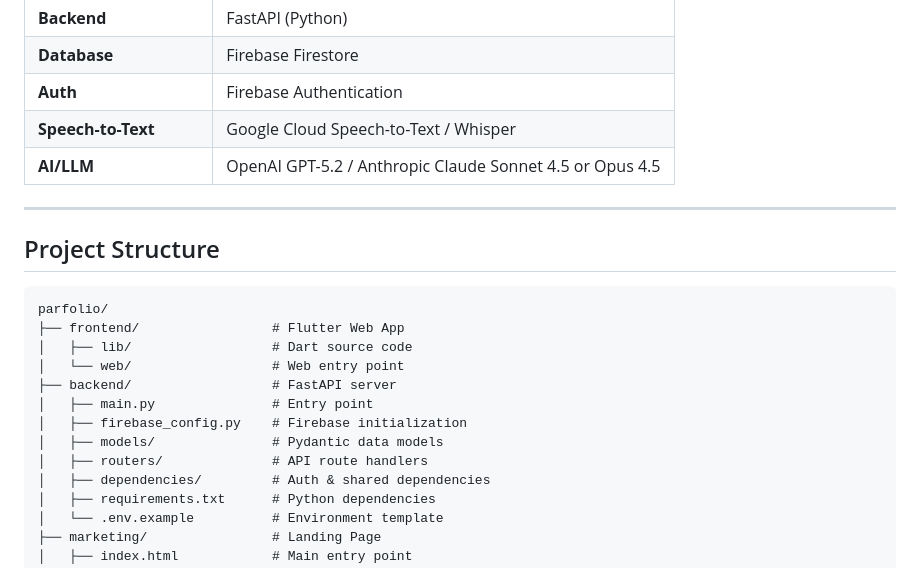
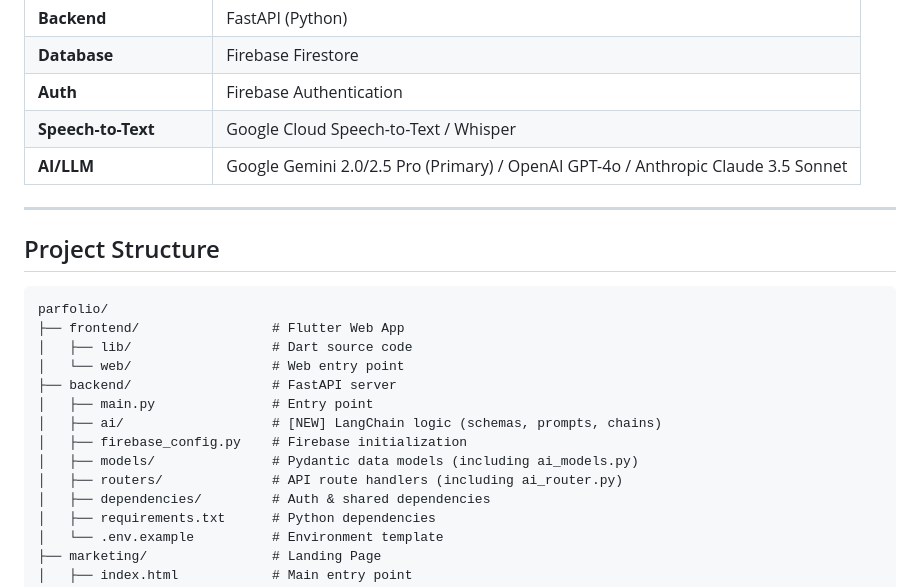
Before and after one commit to nicoladevera/parfolio, a Markdown page: README.md, the part around the change. Drawn GitHub-style.

```diff
--- a/README.md
+++ b/README.md
@@ -39,7 +39,7 @@ PARfolio listens to your rambling work stories, automatically structures them in
 | **Database** | Firebase Firestore |
 | **Auth** | Firebase Authentication |
 | **Speech-to-Text** | Google Cloud Speech-to-Text / Whisper |
-| **AI/LLM** | OpenAI GPT-5.2 / Anthropic Claude Sonnet 4.5 or Opus 4.5 |
+| **AI/LLM** | Google Gemini 2.0/2.5 Pro (Primary) / OpenAI GPT-4o / Anthropic Claude 3.5 Sonnet |
 
 ---
 
@@ -52,9 +52,10 @@ parfolio/
 │   └── web/                  # Web entry point
 ├── backend/                  # FastAPI server
 │   ├── main.py               # Entry point
+│   ├── ai/                   # [NEW] LangChain logic (schemas, prompts, chains)
 │   ├── firebase_config.py    # Firebase initialization
-│   ├── models/               # Pydantic data models
-│   ├── routers/              # API route handlers
+│   ├── models/               # Pydantic data models (including ai_models.py)
+│   ├── routers/              # API route handlers (including ai_router.py)
 │   ├── dependencies/         # Auth & shared dependencies
 │   ├── requirements.txt      # Python dependencies
 │   └── .env.example          # Environment template
```
Also changed, not shown: docs/ai_implementation_guide.md (+7 -7 lines), docs/spec_sheet.md (+2 -2 lines).
